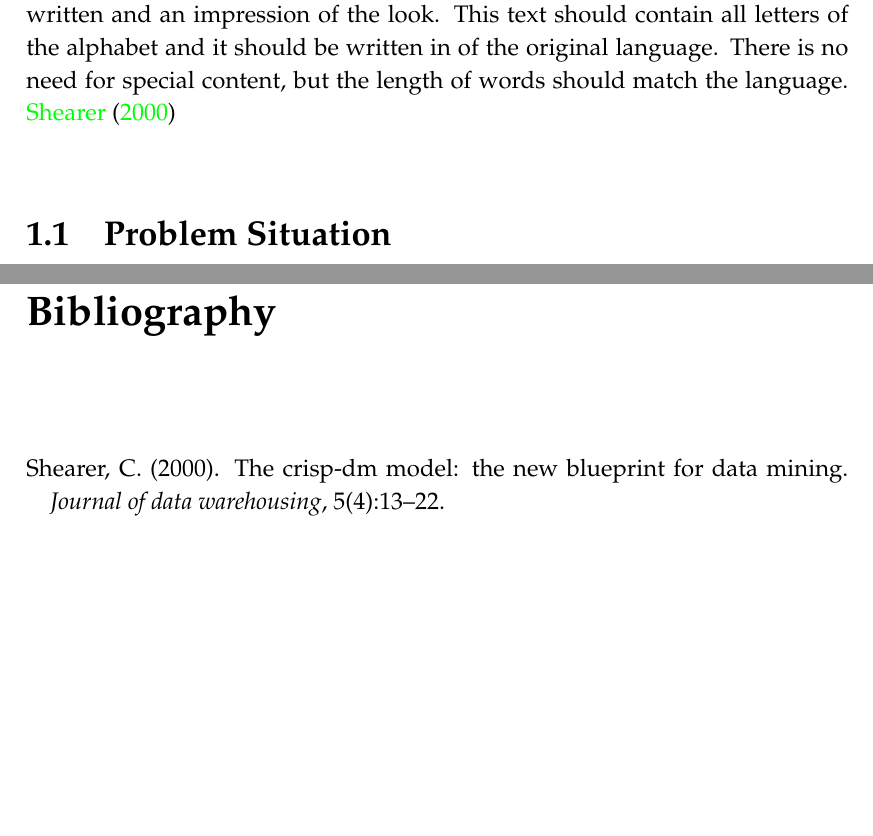
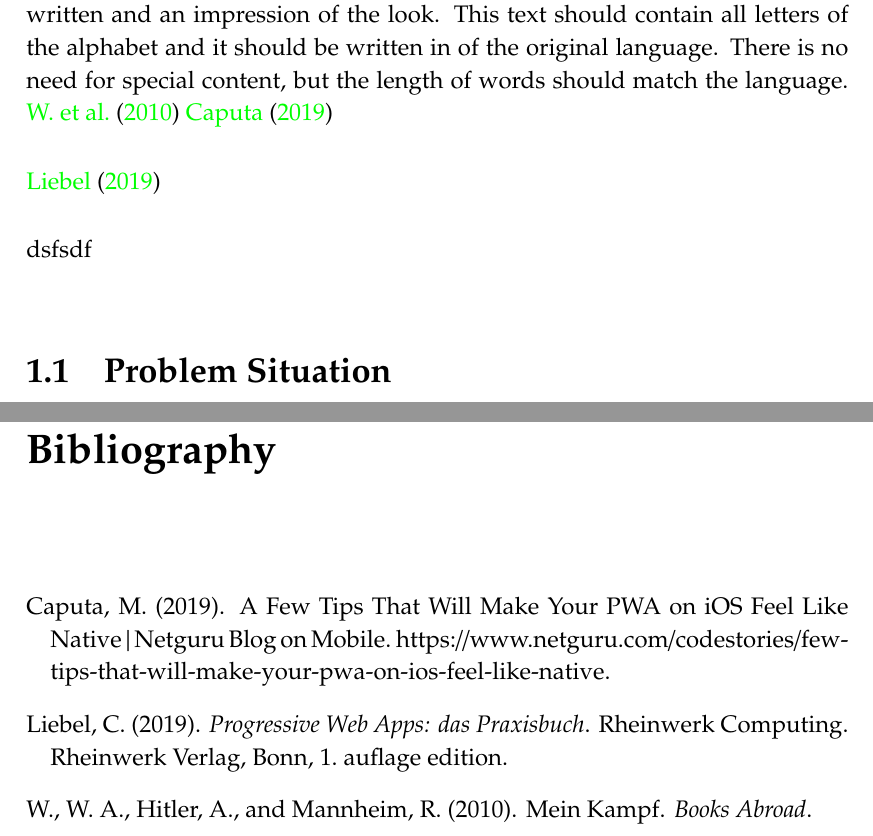
Before and after one commit to gunharth/bwm-paper, a LaTeX thesis (document.tex, which reads bibliography.bib, chapters/introduction.tex): two parts of pages 4 and 13 of 13, joined at a grey line, cut so that both start at the same text, the shorter picture padded with empty space. Compiled offline with pdfLaTeX.

Commit message:
Ready for content

```diff
--- a/bibliography.bib
+++ b/bibliography.bib
@@ -7,2 +3,7 @@
+  title = {A {{Few Tips That Will Make Your PWA}} on {{iOS Feel Like Native}} | {{Netguru Blog}} on {{Mobile}}},
+  abstract = {On March 30, the long-awaited iOS 11.3 update was released, with support for basic PWA features on iPhones and iPads, such as service workers and app manifest files. Although it is great that these are finally supported, the user experience of Progressive Web Applications on iOS is still not perfect.},
+  howpublished = {https://www.netguru.com/codestories/few-tips-that-will-make-your-pwa-on-ios-feel-like-native},
+  author = {Caputa, Maciej},
+  year = {2019}
 }
 
@@ -10,5 +14,6 @@
+  journal = {Books Abroad},
+  doi = {10.2307/40084637},
+  author = {W., W. A. and Hitler, Adolf and Mannheim, Ralph},
+  year = {2010}
+}
 
-@article{Shearer2000,
- author = {Shearer, C.},
- year = {2000},
- title = {The CRISP-DM model: the new blueprint for data mining},
@@ -18 +20,5 @@
- journal = {Journal of data warehousing}
+@book{liebelProgressiveWebApps2019,
+  address = {{Bonn}},
+  edition = {1. Auflage},
+  series = {{Rheinwerk Computing}},
+  title = {{Progressive Web Apps: das Praxisbuch}},
@@ -19 +30,2 @@
+  year = {2019}
 }
--- a/chapters/introduction.tex
+++ b/chapters/introduction.tex
@@ -2,8 +2,11 @@
 
 Why was the study undertaken? What was the research question, the tested hypothesis or the purpose of the research?
 
-\blindtext \citet{Shearer2000}
+\blindtext \citet{w.MeinKampf2010} \citet{caputaFewTipsThat2019}
 
+\cite{liebelProgressiveWebApps2019}
+
+dsfsdf
 \section{Problem Situation}
 
 \blindtext
```
Also changed, not shown: document.pdf, bibliography.bib (21 more changed lines).
